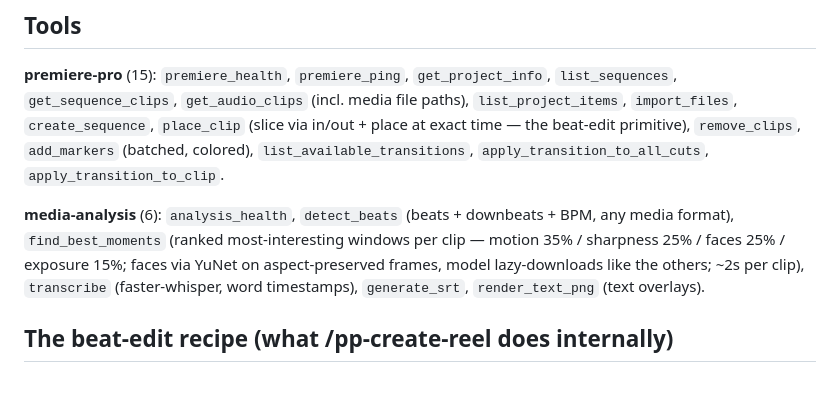
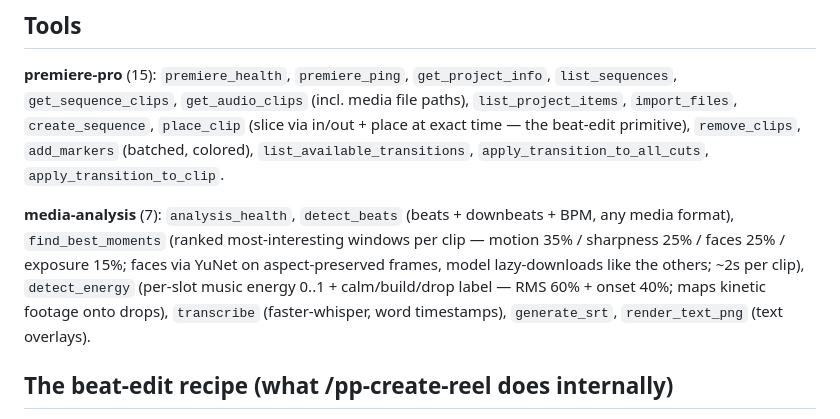
Before and after one commit to nguyenph88/Media-Editor-MCP, a Markdown page: README.md, the part around the change. GitHub-like rendering; blank space fills up the shorter version.

Commit message:
Document energy mapping in pp-create-reel skill + README

```diff
--- a/README.md
+++ b/README.md
@@ -99,12 +99,13 @@ in/out + place at exact time — the beat-edit primitive), `remove_clips`,
 `add_markers` (batched, colored), `list_available_transitions`,
 `apply_transition_to_all_cuts`, `apply_transition_to_clip`.
 
-**media-analysis** (6): `analysis_health`, `detect_beats` (beats + downbeats + BPM,
+**media-analysis** (7): `analysis_health`, `detect_beats` (beats + downbeats + BPM,
 any media format), `find_best_moments` (ranked most-interesting windows per clip —
 motion 35% / sharpness 25% / faces 25% / exposure 15%; faces via YuNet on
 aspect-preserved frames, model lazy-downloads like the others; ~2s per clip),
-`transcribe` (faster-whisper, word timestamps), `generate_srt`, `render_text_png`
-(text overlays).
+`detect_energy` (per-slot music energy 0..1 + calm/build/drop label — RMS 60% +
+onset 40%; maps kinetic footage onto drops), `transcribe` (faster-whisper, word
+timestamps), `generate_srt`, `render_text_png` (text overlays).
 
 ## The beat-edit recipe (what /pp-create-reel does internally)
 
```
Also changed, not shown: 1 other file.
